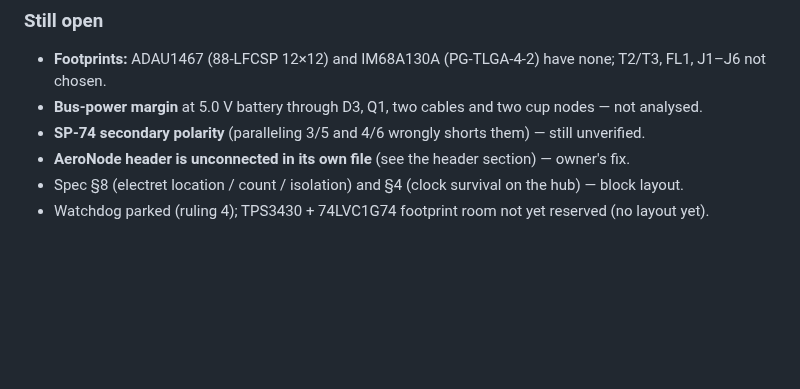
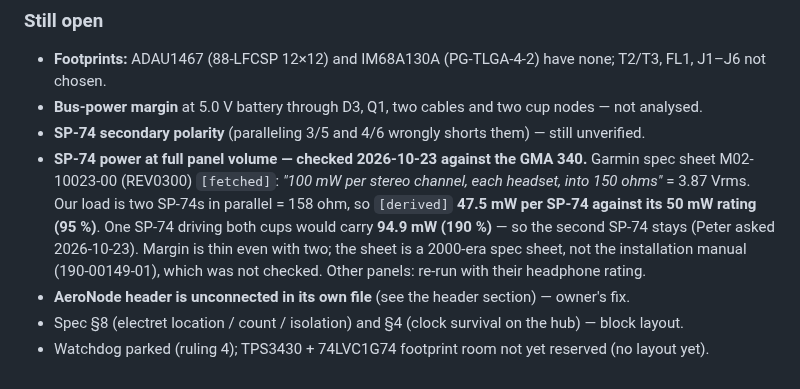
Before and after one commit to pb-aero/lima, a Markdown page: kicad/audio-board/README.md, the part around the change. Rendered like a GitHub page; blank space fills up the shorter version.

Commit message:
[LIMA] audio board note: SP-74 power vs GMA 340 headphone max - two stay (47.5 mW each vs 95 mW for one)
Co-Authored-By: Claude Opus 5.5 <noreply@anthropic.com>

```diff
--- a/kicad/audio-board/README.md
+++ b/kicad/audio-board/README.md
@@ -175,6 +175,12 @@ L3.2, went nowhere) — coupling only, no bus power to the cups. The new one car
 - **Footprints:** ADAU1467 (88-LFCSP 12×12) and IM68A130A (PG-TLGA-4-2) have none; T2/T3, FL1, J1–J6 not chosen.
 - **Bus-power margin** at 5.0 V battery through D3, Q1, two cables and two cup nodes — not analysed.
 - **SP-74 secondary polarity** (paralleling 3/5 and 4/6 wrongly shorts them) — still unverified.
+- **SP-74 power at full panel volume — checked 2026-10-23 against the GMA 340.** Garmin spec sheet M02-10023-00
+  (REV0300) `[fetched]`: *"100 mW per stereo channel, each headset, into 150 ohms"* = 3.87 Vrms. Our load is two
+  SP-74s in parallel = 158 ohm, so `[derived]` **47.5 mW per SP-74 against its 50 mW rating (95 %)**. One SP-74
+  driving both cups would carry **94.9 mW (190 %)** — so the second SP-74 stays (Peter asked 2026-10-23). Margin
+  is thin even with two; the sheet is a 2000-era spec sheet, not the installation manual (190-00149-01), which
+  was not checked. Other panels: re-run with their headphone rating.
 - **AeroNode header is unconnected in its own file** (see the header section) — owner's fix.
 - Spec §8 (electret location / count / isolation) and §4 (clock survival on the hub) — block layout.
 - Watchdog parked (ruling 4); TPS3430 + 74LVC1G74 footprint room not yet reserved (no layout yet).
```
